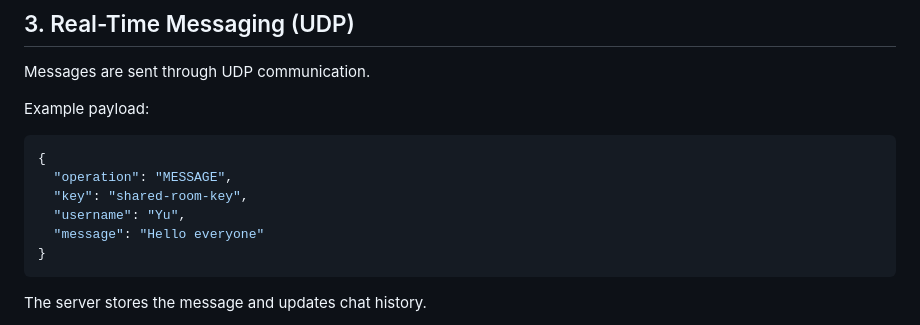
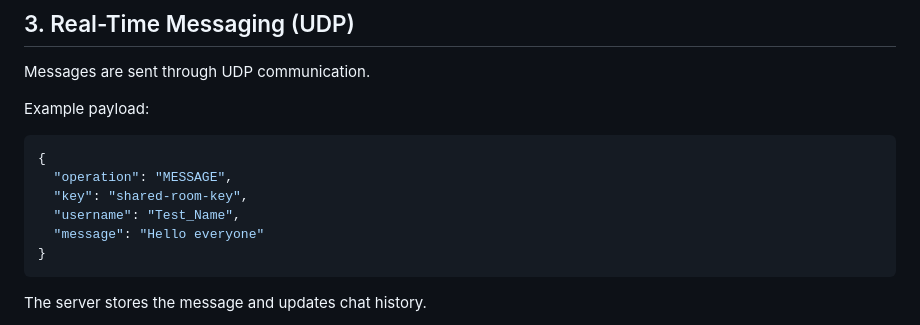
Before and after one commit to 1017Kosuke/Online_Chat_Messenger, a Markdown page: README.md, the part around the change. Drawn GitHub-style.

Commit message:
Update username in JSON example in README

````diff
--- a/README.md
+++ b/README.md
@@ -130,7 +130,7 @@ Example payload:
 {
   "operation": "MESSAGE",
   "key": "shared-room-key",
-  "username": "Yu",
+  "username": "Test_Name",
   "message": "Hello everyone"
 }
 ```
````
